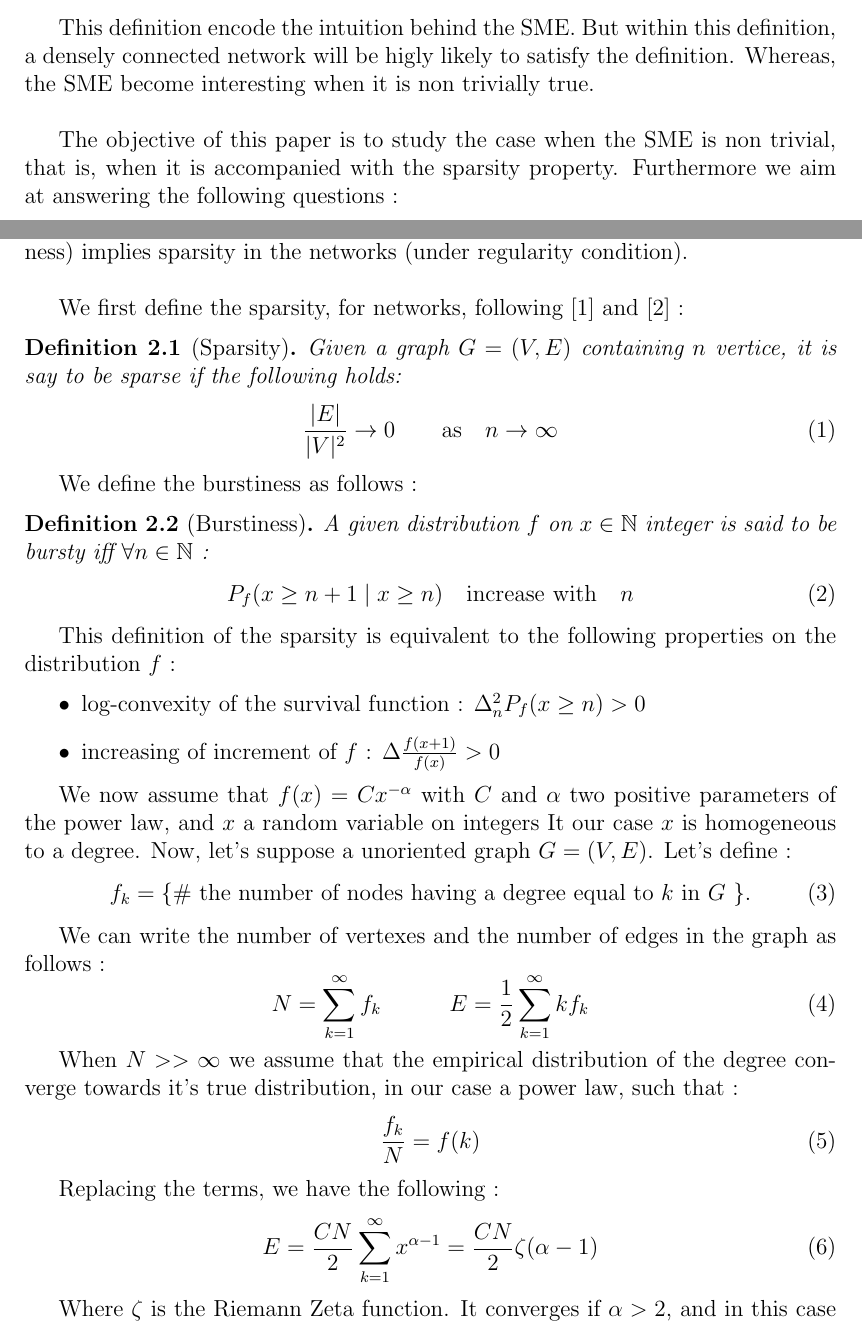
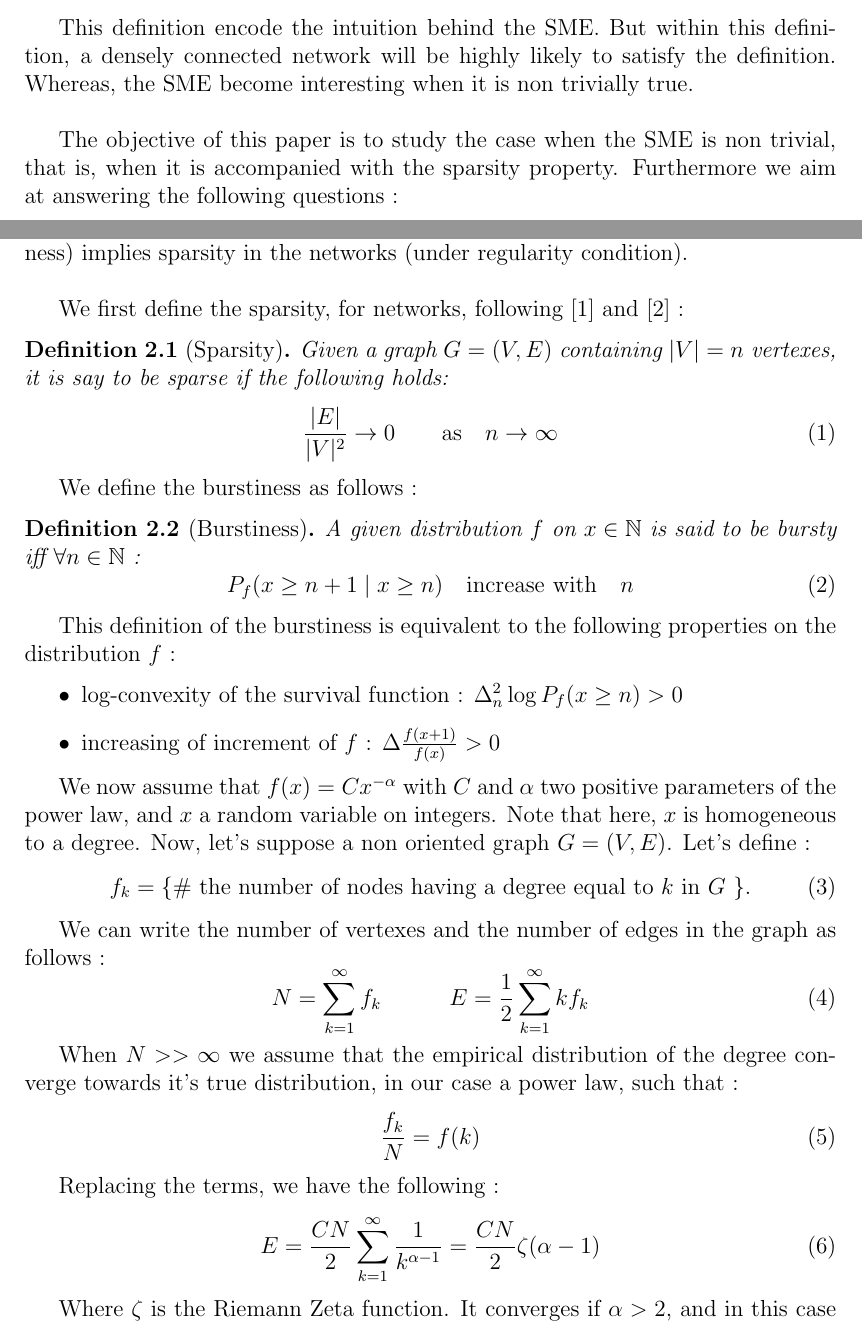
Before and after one commit to addulac/network, a LaTeX document (sparsity_dev.tex): two parts of pages 1 and 2 of 3, joined at a grey line, cut so that both start at the same text. Compiled offline with pdfLaTeX.

Commit message:
fix local degree and sparsity note

```diff
--- a/sparsity_dev.tex
+++ b/sparsity_dev.tex
@@ -64,7 +64,7 @@ As far as I now, the typical definition of the small world effect (SME) is :
     \emph{The overall (or expected) closeness (?) increase at a $\log(N)$ rate.}
 \end{quote}
 
-This definition encode the intuition behind the SME. But within this definition, a densely connected network will be higly likely to satisfy the definition. Whereas, the SME become interesting when it is non trivially true.~\\
+This definition encode the intuition behind the SME. But within this definition, a densely connected network will be highly likely to satisfy the definition. Whereas, the SME become interesting when it is non trivially true.~\\
 
 The objective of this paper is to study the case when the SME is non trivial, that is, when it is accompanied with the sparsity property. Furthermore we aim at answering the following questions :
 \begin{itemize}
@@ -78,7 +78,7 @@ This is a preliminary result that show that power law (a particular case of burs
 
 We first define the sparsity, for networks, following \cite{orbanz2015bayesian} and \cite{veitch2015class} :
 \begin{definition}[Sparsity]
-    Given a graph $G = (V,E)$ containing $n$ vertice, it is say to be sparse if the following holds:
+    Given a graph $G = (V,E)$ containing $|V|=n$ vertexes, it is say to be sparse if the following holds:
     \begin{equation}
         \frac{|E|}{|V|^2} \rightarrow 0 \qquad \mathrm{as} \quad  n \rightarrow \infty
     \end{equation}
@@ -87,19 +87,19 @@ We first define the sparsity, for networks, following \cite{orbanz2015bayesian}
 
 We define the burstiness as follows :
 \begin{definition}[Burstiness]
-    A given distribution $f$ on $x \in \mathbb{N}$ integer is said to be bursty iff $\forall n \in \mathbb{N} $ :
+    A given distribution $f$ on $x \in \mathbb{N}$ is said to be bursty iff $\forall n \in \mathbb{N} $ :
     \begin{equation}
         P_f(x \geq n+1 \mid x \geq n) \quad  \mathrm{increase\ with} \quad n
     \end{equation}
 \end{definition}
 
-This definition of the sparsity is equivalent to the following properties on the distribution $f$ :
+This definition of the burstiness is equivalent to the following properties on the distribution $f$ :
 \begin{itemize}
-    \item log-convexity of the survival function : $\Delta_n^2 P_f(x \geq n) > 0$
+    \item log-convexity of the survival function : $\Delta_n^2 \log P_f(x \geq n) > 0$
     \item increasing of increment of $f$ : $\Delta \frac{f(x+1)}{f(x)} > 0$
 \end{itemize}
 
-We now assume that $f(x) = C x^{- \alpha}$ with $C$ and $\alpha$ two positive parameters of the power law, and $x$ a random variable on integers It our case $x$ is homogeneous to a degree. Now, let's suppose a unoriented graph $G=(V,E)$. Let's define :
+We now assume that $f(x) = C x^{- \alpha}$ with $C$ and $\alpha$ two positive parameters of the power law, and $x$ a random variable on integers. Note that here,  $x$ is homogeneous to a degree. Now, let's suppose a non oriented graph $G=(V,E)$. Let's define :
 \begin{equation}
     f_k =  \textnormal{\{\# the number of nodes  having a degree equal to $k$ in $G$ \}}.
 \end{equation}
@@ -116,7 +116,7 @@ When $N >> \infty$ we assume that the empirical distribution of the degree conve
 
 Replacing the terms, we have the following :
 \begin{equation} \label{eq:e_zeta}
-    E = \frac{CN}{2}\sum_{k=1}^\infty x^{\alpha-1} = \frac{CN}{2} \zeta(\alpha-1)
+    E = \frac{CN}{2}\sum_{k=1}^\infty\frac{1}{k^{\alpha-1}} = \frac{CN}{2} \zeta(\alpha-1)
 \end{equation}
 
 Where $\zeta$ is the Riemann Zeta function. It converges if $\alpha > 2$, and in this case we have $E = O(N)$, which show that the graph $G$ is sparse if $\alpha > 2$.
```
Also changed, not shown: expe_dev.tex (+2 -2 lines), Makefile.
